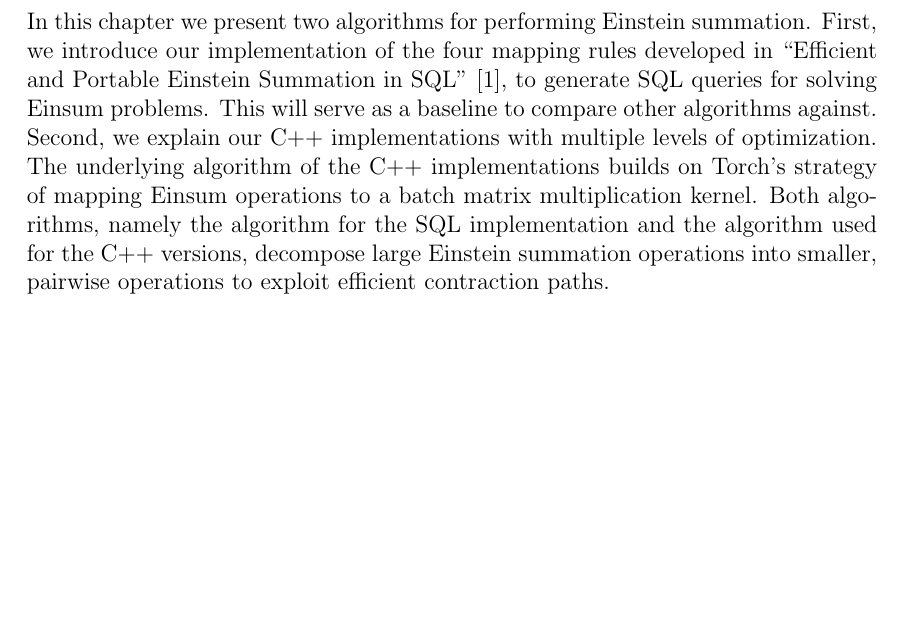
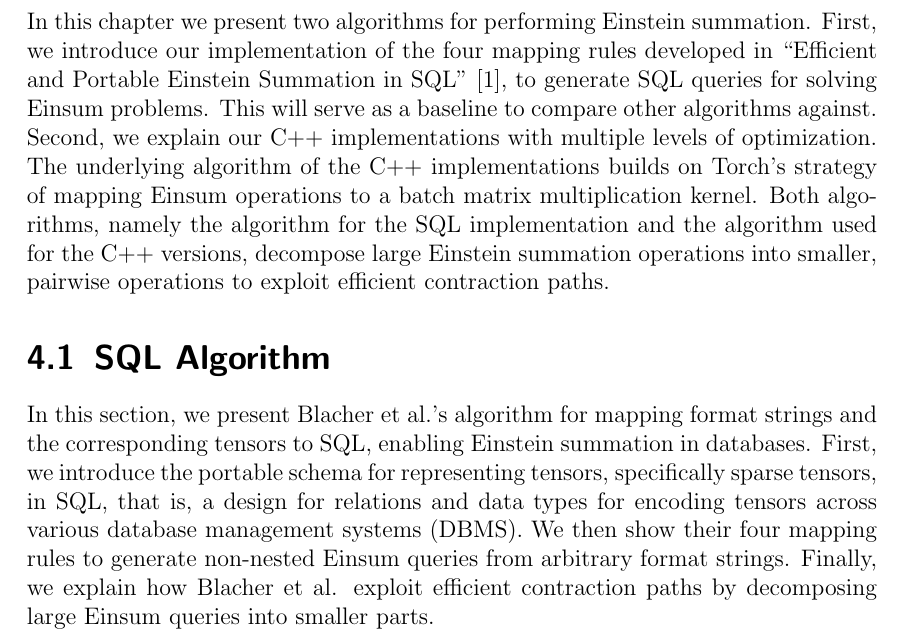
Before and after one commit to Lethey2552/Sparse-Einsum, a LaTeX thesis (docs/paper.tex, which reads docs/chapters/algorithms.tex): part of page 17 of 19, cut so that both start at the same text, the shorter picture padded with empty space. Compiled offline with pdfLaTeX.

Commit message:
SQL algorithm intro - version 28/07/2024

```diff
--- a/docs/chapters/algorithms.tex
+++ b/docs/chapters/algorithms.tex
@@ -7,3 +7,12 @@ implementations builds on Torch's strategy of mapping Einsum operations to a bat
 multiplication kernel. Both algorithms, namely the algorithm for the SQL implementation and
 the algorithm used for the C++ versions, decompose large Einstein summation operations
 into smaller, pairwise operations to exploit efficient contraction paths.
+
+\section{SQL Algorithm}
+In this section, we present Blacher et al.'s algorithm for mapping format strings and the
+corresponding tensors to SQL, enabling Einstein summation in databases. First, we introduce
+the portable schema for representing tensors, specifically sparse tensors, in SQL, that is,
+a design for relations and data types for encoding tensors across various database management
+systems (DBMS). We then show their four mapping rules to generate non-nested Einsum queries
+from arbitrary format strings. Finally, we explain how Blacher et al. exploit efficient
+contraction paths by decomposing large Einsum queries into smaller parts.
```
Also changed, not shown: docs/paper.pdf.
